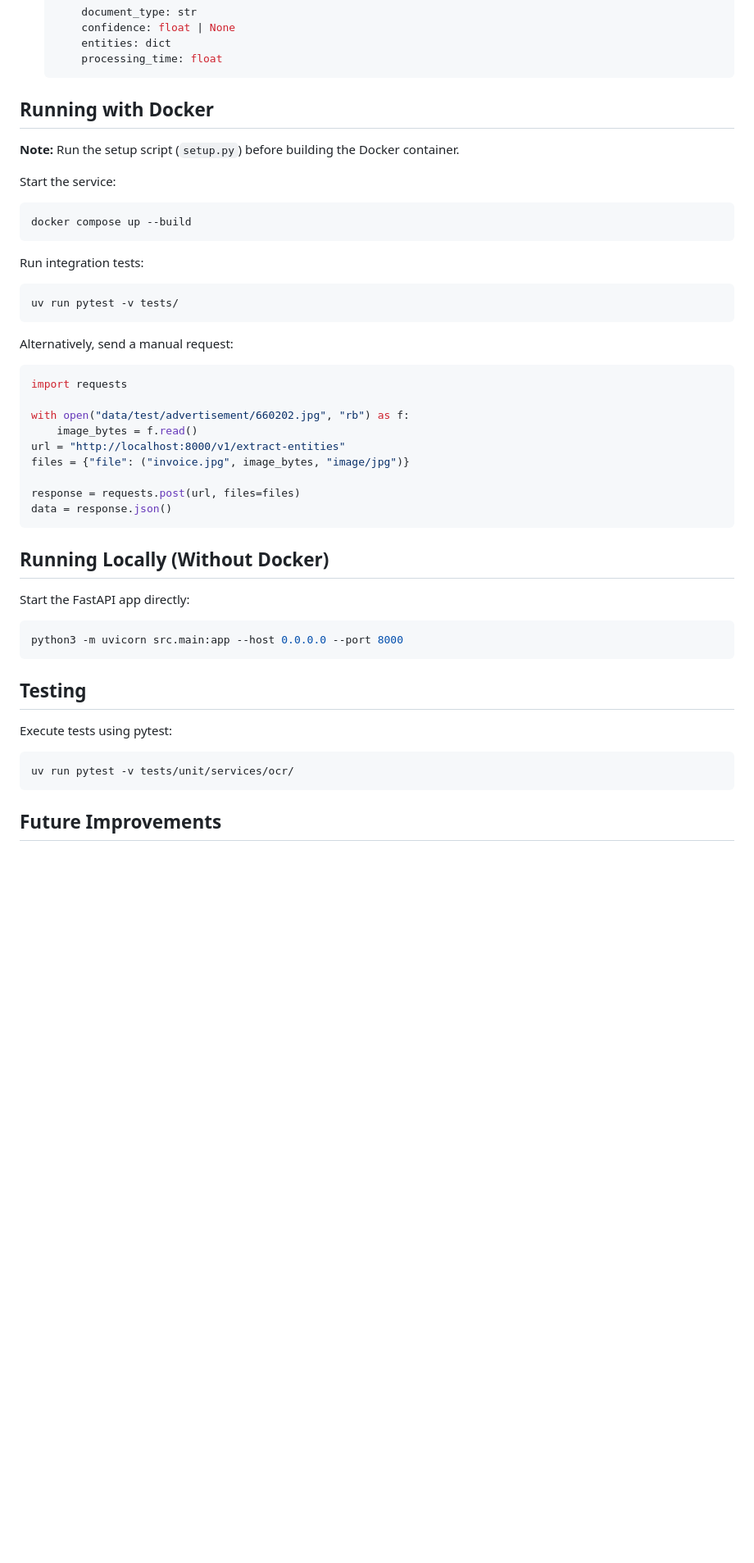
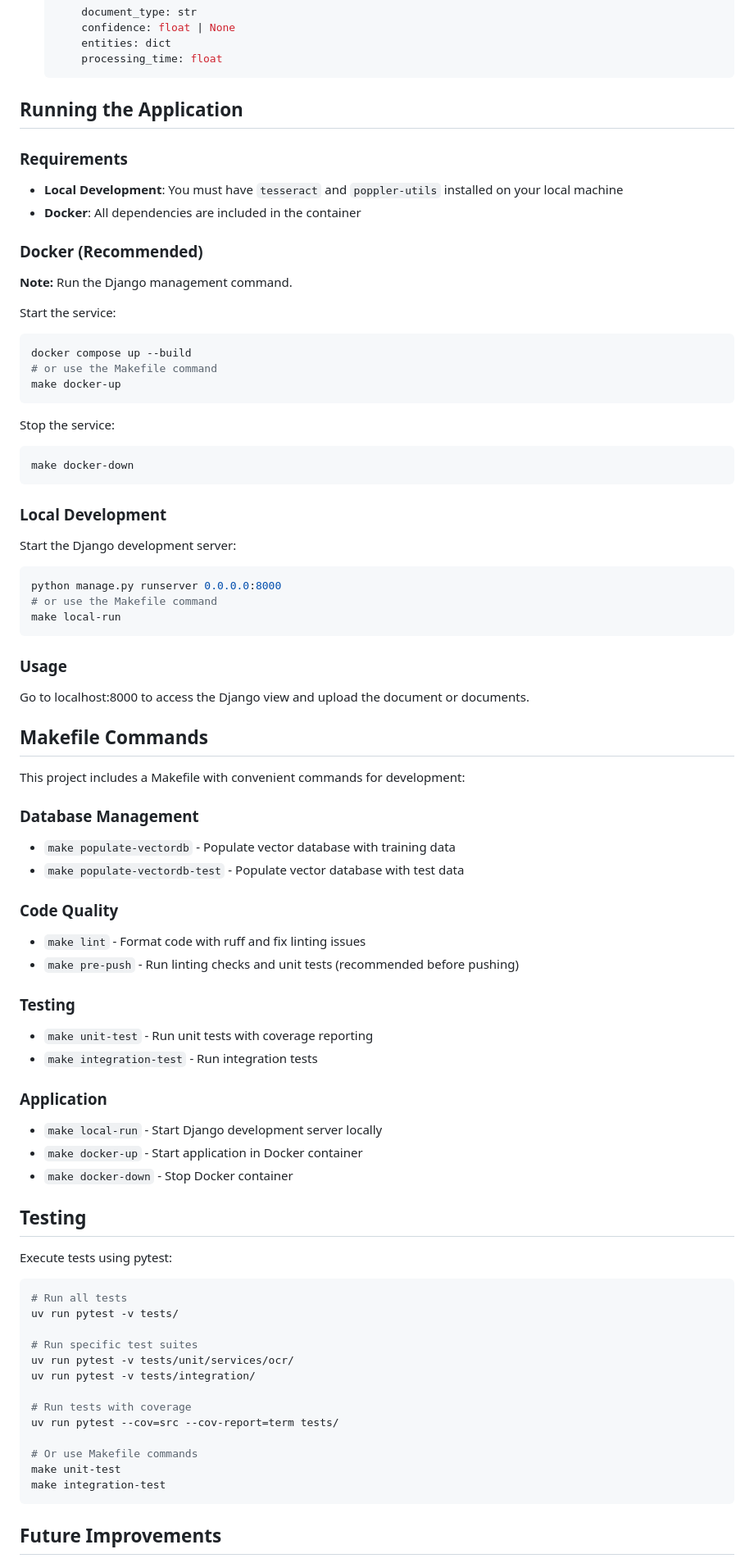
Before and after one commit to 0JCRG0/idu, a Markdown page: README.md, the part around the change printed below. Shown: that part at 82% size. GitHub-like rendering; blank space fills up the shorter version.

````diff
--- a/README.md
+++ b/README.md
@@ -71,46 +118,83 @@ This API supports two OCR engines:
        processing_time: float
    ```
 
-## Running with Docker
+## Running the Application
 
-**Note:** Run the setup script (`setup.py`) before building the Docker container.
+### Requirements
+
+- **Local Development**: You must have `tesseract` and `poppler-utils` installed on your local machine
+- **Docker**: All dependencies are included in the container
+
+### Docker (Recommended)
+
+**Note:** Run the Django management command.
 
 Start the service:
 ```shell
 docker compose up --build
+# or use the Makefile command
+make docker-up
 ```
 
-Run integration tests:
+Stop the service:
 ```shell
-uv run pytest -v tests/
+make docker-down
 ```
 
-Alternatively, send a manual request:
-```python
-import requests
+### Local Development
 
-with open("data/test/advertisement/660202.jpg", "rb") as f:
-    image_bytes = f.read()
-url = "http://localhost:8000/v1/extract-entities"
-files = {"file": ("invoice.jpg", image_bytes, "image/jpg")}
-
-response = requests.post(url, files=files)
-data = response.json()
+Start the Django development server:
+```shell
+python manage.py runserver 0.0.0.0:8000
+# or use the Makefile command
+make local-run
 ```
 
-## Running Locally (Without Docker)
+### Usage
 
-Start the FastAPI app directly:
-```shell
-python3 -m uvicorn src.main:app --host 0.0.0.0 --port 8000
-```
+Go to localhost:8000 to access the Django view and upload the document or documents.
+
+## Makefile Commands
+
+This project includes a Makefile with convenient commands for development:
+
+### Database Management
+- `make populate-vectordb` - Populate vector database with training data
+- `make populate-vectordb-test` - Populate vector database with test data
+
+### Code Quality
+- `make lint` - Format code with ruff and fix linting issues
+- `make pre-push` - Run linting checks and unit tests (recommended before pushing)
+
+### Testing
+- `make unit-test` - Run unit tests with coverage reporting
+- `make integration-test` - Run integration tests
+
+### Application
+- `make local-run` - Start Django development server locally
+- `make docker-up` - Start application in Docker container
+- `make docker-down` - Stop Docker container
 
 ## Testing
 
 Execute tests using pytest:
 ```shell
+# Run all tests
+uv run pytest -v tests/
+
+# Run specific test suites
 uv run pytest -v tests/unit/services/ocr/
+uv run pytest -v tests/integration/
+
+# Run tests with coverage
+uv run pytest --cov=src --cov-report=term tests/
+
+# Or use Makefile commands
+make unit-test
+make integration-test
 ```
+
+
 
 ## Future Improvements
 
````
Also changed, not shown: other parts of README.md (+61 -11 lines).
